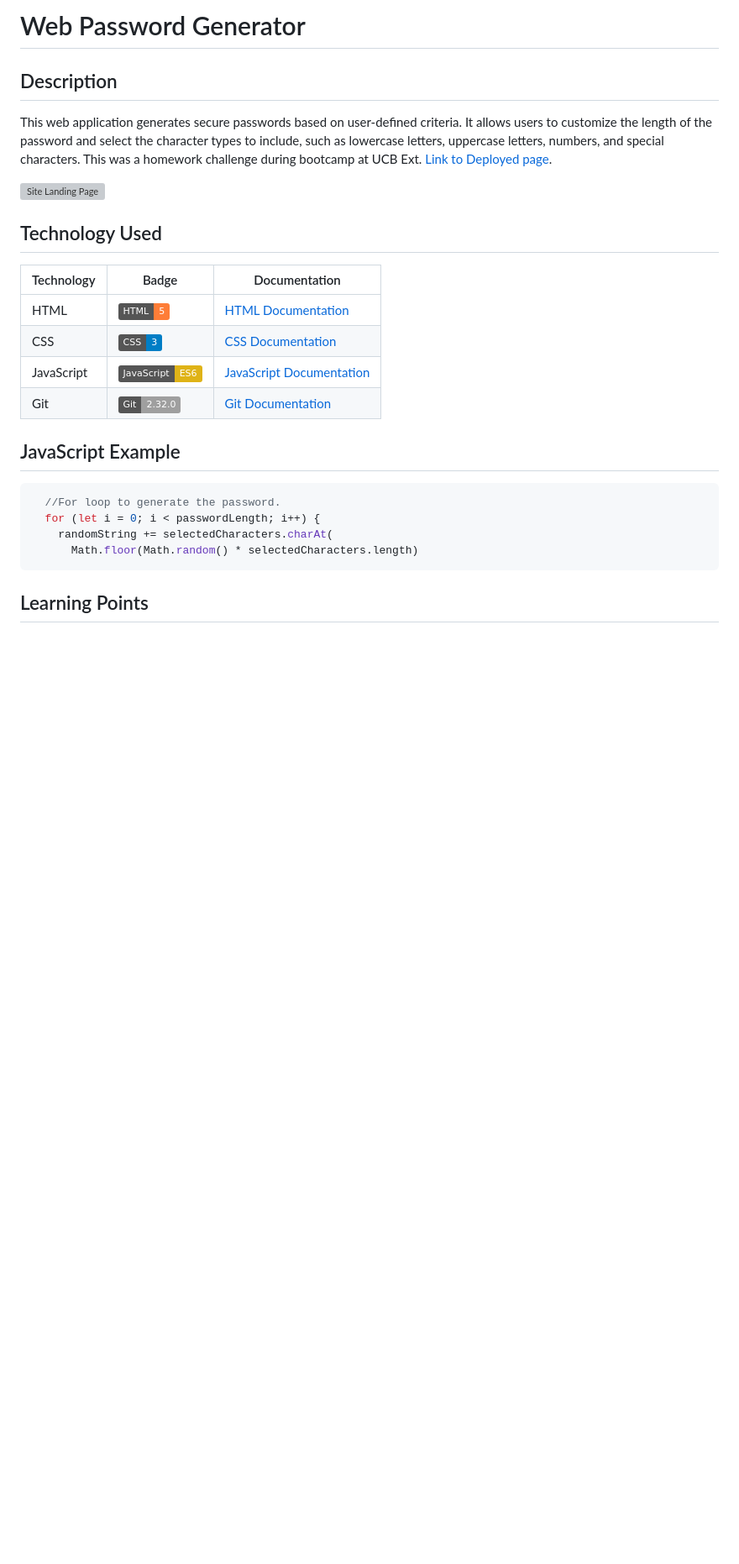
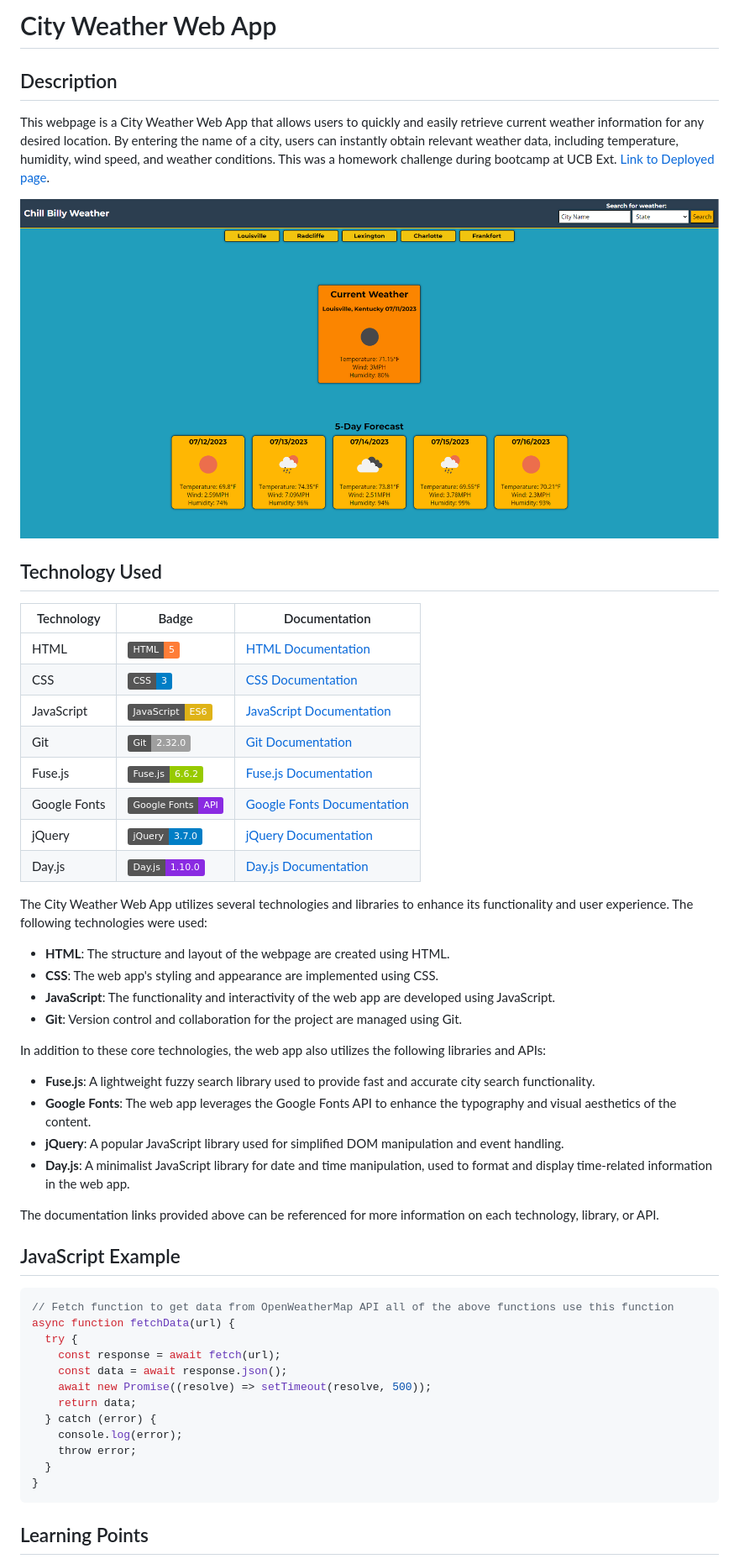
Before and after one commit to MeanBean87/city-weather-webapp, a Markdown page: README.md, the part around the change printed below. Shown: that part at 84% size. Rendered like a GitHub page; pictures changed too: assets/images/city-weather-webapp.png (added); badges without logos; blank space fills up the shorter version; grey boxes are pictures that could not be loaded.

Commit message:
Updated README.md final draft.

````diff
--- a/README.md
+++ b/README.md
@@ -1,27 +1,54 @@
-# Web Password Generator
+# City Weather Web App
 
 ## Description
 
-This web application generates secure passwords based on user-defined criteria. It allows users to customize the length of the password and select the character types to include, such as lowercase letters, uppercase letters, numbers, and special characters. This was a homework challenge during bootcamp at UCB Ext. [Link to Deployed page](https://meanbean87.github.io/web-password-generator/).
+This webpage is a City Weather Web App that allows users to quickly and easily retrieve current weather information for any desired location. By entering the name of a city, users can instantly obtain relevant weather data, including temperature, humidity, wind speed, and weather conditions. This was a homework challenge during bootcamp at UCB Ext. [Link to Deployed page](https://meanbean87.github.io/web-password-generator/).
 
-![Site Landing Page](./assets/images/web-password-generator.png)
+![Site Landing Page](./assets/images/city-weather-webapp.png)
 
 ## Technology Used
 
-| Technology | Badge                                                             | Documentation                                                                       |
-| ---------- | ----------------------------------------------------------------- | ----------------------------------------------------------------------------------- |
-| HTML       | ![HTML](https://img.shields.io/badge/HTML-5-orange)               | [HTML Documentation](https://developer.mozilla.org/en-US/docs/Web/HTML)             |
-| CSS        | ![CSS](https://img.shields.io/badge/CSS-3-blue)                   | [CSS Documentation](https://developer.mozilla.org/en-US/docs/Web/CSS)               |
-| JavaScript | ![JavaScript](https://img.shields.io/badge/JavaScript-ES6-yellow) | [JavaScript Documentation](https://developer.mozilla.org/en-US/docs/Web/JavaScript) |
-| Git        | ![Git](https://img.shields.io/badge/Git-2.32.0-lightgrey)         | [Git Documentation](https://git-scm.com/)                                           |
+| Technology   | Badge                                                                  | Documentation                                                                            |
+| ------------ | ---------------------------------------------------------------------- | ---------------------------------------------------------------------------------------- |
+| HTML         | ![HTML](https://img.shields.io/badge/HTML-5-orange)                    | [HTML Documentation](https://developer.mozilla.org/en-US/docs/Web/HTML)                  |
+| CSS          | ![CSS](https://img.shields.io/badge/CSS-3-blue)                        | [CSS Documentation](https://developer.mozilla.org/en-US/docs/Web/CSS)                    |
+| JavaScript   | ![JavaScript](https://img.shields.io/badge/JavaScript-ES6-yellow)      | [JavaScript Documentation](https://developer.mozilla.org/en-US/docs/Web/JavaScript)      |
+| Git          | ![Git](https://img.shields.io/badge/Git-2.32.0-lightgrey)              | [Git Documentation](https://git-scm.com/)                                                |
+| Fuse.js      | ![Fuse.js](https://img.shields.io/badge/Fuse.js-6.6.2-green)           | [Fuse.js Documentation](https://fusejs.io/)                                              |
+| Google Fonts | ![Google Fonts](https://img.shields.io/badge/Google%20Fonts-API-blueviolet) | [Google Fonts Documentation](https://developers.google.com/fonts/docs/getting_started)    |
+| jQuery       | ![jQuery](https://img.shields.io/badge/jQuery-3.7.0-blue)             | [jQuery Documentation](https://api.jquery.com/)                                          |
+| Day.js       | ![Day.js](https://img.shields.io/badge/Day.js-1.10.0-blueviolet)       | [Day.js Documentation](https://day.js.org/)                                              |
 
+The City Weather Web App utilizes several technologies and libraries to enhance its functionality and user experience. The following technologies were used:
+
+- **HTML**: The structure and layout of the webpage are created using HTML.
+- **CSS**: The web app's styling and appearance are implemented using CSS.
+- **JavaScript**: The functionality and interactivity of the web app are developed using JavaScript.
+- **Git**: Version control and collaboration for the project are managed using Git.
+
+In addition to these core technologies, the web app also utilizes the following libraries and APIs:
+
+- **Fuse.js**: A lightweight fuzzy search library used to provide fast and accurate city search functionality.
+- **Google Fonts**: The web app leverages the Google Fonts API to enhance the typography and visual aesthetics of the content.
+- **jQuery**: A popular JavaScript library used for simplified DOM manipulation and event handling.
+- **Day.js**: A minimalist JavaScript library for date and time manipulation, used to format and display time-related information in the web app.
+
+The documentation links provided above can be referenced for more information on each technology, library, or API.
 ## JavaScript Example
 
 ```JavaScript
-  //For loop to generate the password.
-  for (let i = 0; i < passwordLength; i++) {
-    randomString += selectedCharacters.charAt(
-      Math.floor(Math.random() * selectedCharacters.length)
+// Fetch function to get data from OpenWeatherMap API all of the above functions use this function
+async function fetchData(url) {
+  try {
+    const response = await fetch(url);
+    const data = await response.json();
+    await new Promise((resolve) => setTimeout(resolve, 500));
+    return data;
+  } catch (error) {
+    console.log(error);
+    throw error;
+  }
+}
 ```
 
 ## Learning Points
````
Also changed, not shown: other parts of README.md (+32 -10 lines), 2 other files.
